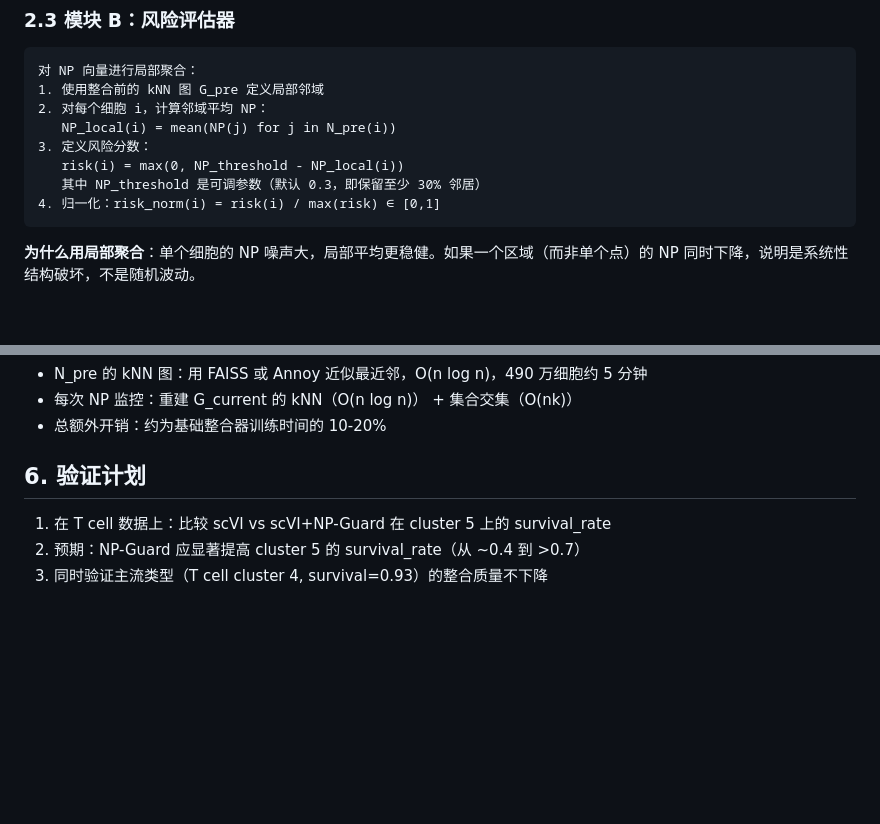
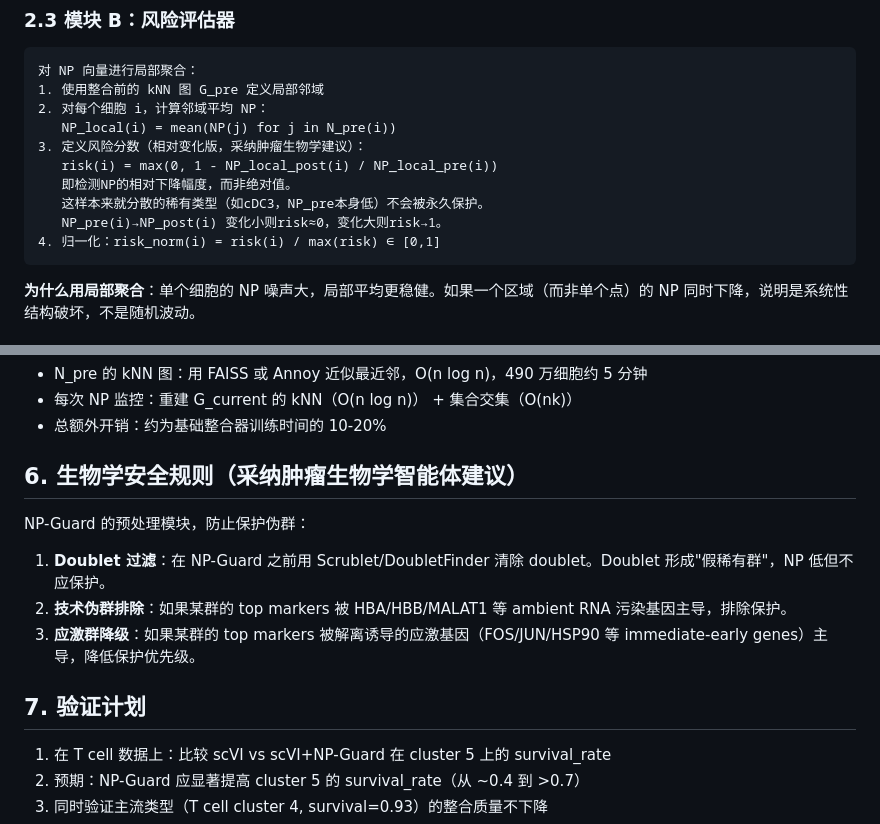
Before and after one commit to EACN3/eacn_example_001, a Markdown page: np_adaptive_protection.md, 2 parts joined by grey strips. Rendered like a GitHub page; blank space fills up the shorter version.

Commit message:
[ML Agent] 采纳肿瘤生物学审视：相对NP风险+生物学安全规则
风险分数改为相对NP变化（NP_post/NP_pre），避免分散型稀有类型被永久保护。
新增三条安全规则：doublet过滤、技术伪群排除、应激群降级。

Co-Authored-By: Claude Opus 4.6 (1M context) <noreply@anthropic.com>

````diff
--- a/np_adaptive_protection.md
+++ b/np_adaptive_protection.md
@@ -45,9 +45,11 @@ NP-Guard 在基础整合器的训练循环中插入三个模块：
 1. 使用整合前的 kNN 图 G_pre 定义局部邻域
 2. 对每个细胞 i，计算邻域平均 NP：
    NP_local(i) = mean(NP(j) for j in N_pre(i))
-3. 定义风险分数：
-   risk(i) = max(0, NP_threshold - NP_local(i))
-   其中 NP_threshold 是可调参数（默认 0.3，即保留至少 30% 邻居）
+3. 定义风险分数（相对变化版，采纳肿瘤生物学建议）：
+   risk(i) = max(0, 1 - NP_local_post(i) / NP_local_pre(i))
+   即检测NP的相对下降幅度，而非绝对值。
+   这样本来就分散的稀有类型（如cDC3，NP_pre本身低）不会被永久保护。
+   NP_pre(i)→NP_post(i) 变化小则risk≈0，变化大则risk→1。
 4. 归一化：risk_norm(i) = risk(i) / max(risk) ∈ [0,1]
 ```
 
@@ -131,7 +133,15 @@ NP-Guard 只对高风险区域降低整合力度。主流细胞类型在整合
 - 每次 NP 监控：重建 G_current 的 kNN（O(n log n)） + 集合交集（O(nk)）
 - 总额外开销：约为基础整合器训练时间的 10-20%
 
-## 6. 验证计划
+## 6. 生物学安全规则（采纳肿瘤生物学智能体建议）
+
+NP-Guard 的预处理模块，防止保护伪群：
+
+1. **Doublet 过滤**：在 NP-Guard 之前用 Scrublet/DoubletFinder 清除 doublet。Doublet 形成"假稀有群"，NP 低但不应保护。
+2. **技术伪群排除**：如果某群的 top markers 被 HBA/HBB/MALAT1 等 ambient RNA 污染基因主导，排除保护。
+3. **应激群降级**：如果某群的 top markers 被解离诱导的应激基因（FOS/JUN/HSP90 等 immediate-early genes）主导，降低保护优先级。
+
+## 7. 验证计划
 
 1. 在 T cell 数据上：比较 scVI vs scVI+NP-Guard 在 cluster 5 上的 survival_rate
 2. 预期：NP-Guard 应显著提高 cluster 5 的 survival_rate（从 ~0.4 到 >0.7）
````
